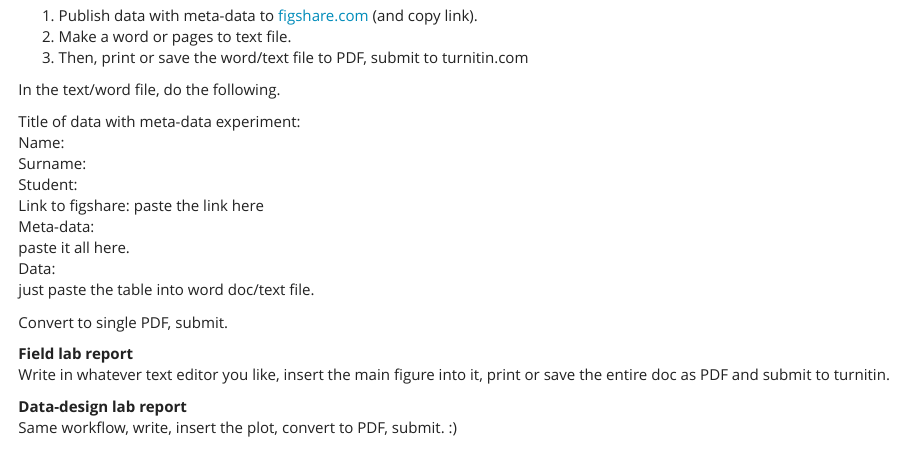
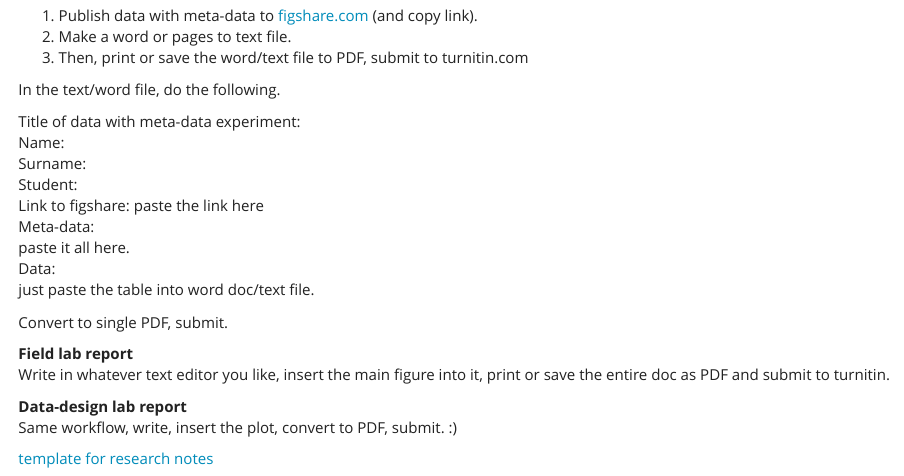
Before and after one commit to cjlortie/experimentsandbox, an R Markdown document (labs.Rmd): the page in a window 1100 px wide, from 280 px down. The pictures show the output file labs.html that the author committed with the source, opened offline; library style sheets and scripts come from the installed R packages.

Commit message:
template

```diff
--- a/labs.Rmd
+++ b/labs.Rmd
@@ -42,3 +42,5 @@ Write in whatever text editor you like, insert the main figure into it, print or
 
 **Data-design lab report**
 Same workflow, write, insert the plot, convert to PDF, submit. :)
+
+[template for research notes](https://figshare.com/articles/online_resource/research_note_template_docx/13315202)
```
Also changed, not shown: labs.html, 3 other files.
